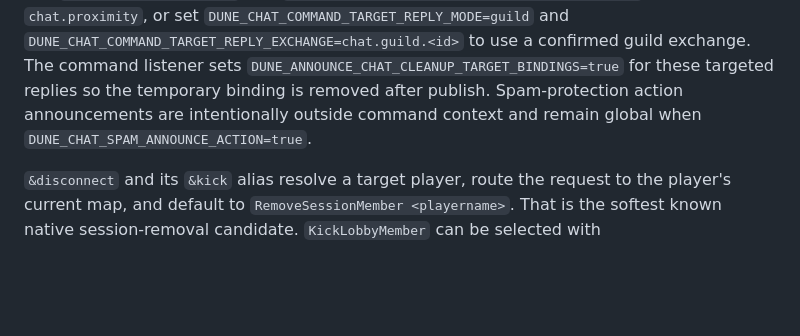
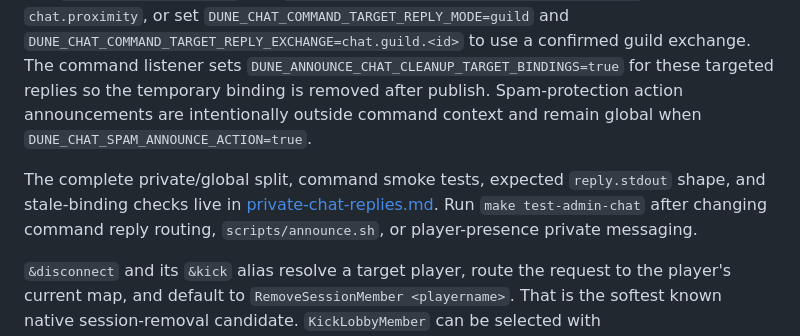
Before and after one commit to snapetech/DuneAwakeningSelfHost, a Markdown page: docs/admin-panel.md, the part around the change. Drawn GitHub-style; blank space fills up the shorter version.

```diff
--- a/docs/admin-panel.md
+++ b/docs/admin-panel.md
@@ -1056,6 +1056,8 @@ Live findings: Lukano's player controller `17` is in guild `1`; no active party
 
 For command replies, set `DUNE_CHAT_COMMAND_TARGET_REPLY_MODE=whisper` and `DUNE_CHAT_COMMAND_PRIVATE_REPLY_CHANNEL=Whispers` to reply through `chat.whispers` using a temporary binding to the sender's `{FLS_ID}_queue`. Command responses generated inside `handle_command()` infer the issuing player as the target when the sender FLS id is known, so admin command results and errors stay private by default. Returned command JSON includes `reply.stdout` from `scripts/announce.sh`; private replies should show `transport=chat.whispers` and `exchange=chat.whispers`. Set `DUNE_CHAT_COMMAND_TARGET_REPLY_MODE=proximity` to use `chat.proximity`, or set `DUNE_CHAT_COMMAND_TARGET_REPLY_MODE=guild` and `DUNE_CHAT_COMMAND_TARGET_REPLY_EXCHANGE=chat.guild.<id>` to use a confirmed guild exchange. The command listener sets `DUNE_ANNOUNCE_CHAT_CLEANUP_TARGET_BINDINGS=true` for these targeted replies so the temporary binding is removed after publish. Spam-protection action announcements are intentionally outside command context and remain global when `DUNE_CHAT_SPAM_ANNOUNCE_ACTION=true`.
 
+The complete private/global split, command smoke tests, expected `reply.stdout` shape, and stale-binding checks live in [private-chat-replies.md](private-chat-replies.md). Run `make test-admin-chat` after changing command reply routing, `scripts/announce.sh`, or player-presence private messaging.
+
 `&disconnect` and its `&kick` alias resolve a target player, route the request to the player's current map, and default to `RemoveSessionMember <playername>`. That is the softest known native session-removal candidate. `KickLobbyMember` can be selected with `DUNE_PLAYER_DISCONNECT_COMMAND=KickLobbyMember` if session removal does not work. `BattlEyeMegaKick` is intentionally excluded unless `DUNE_PLAYER_DISCONNECT_ALLOW_BATTLEYE=true` and `DUNE_PLAYER_DISCONNECT_COMMAND=BattlEyeMegaKick` are set, because it is the most likely option to behave like a punitive kick or retry cooldown.
 
 Targeted disconnect execution has its own gate. It requires all three of `DUNE_ADMIN_GM_COMMANDS_ENABLED=true`, `DUNE_GM_COMMAND_PAYLOAD_VERIFIED=true`, and `DUNE_CHAT_COMMAND_EXECUTE_PLAYER_DISCONNECT=true`. Until those are true, the command returns the exact native payload preview instead of publishing it. The repo also sets the server reconnect grace periods to `0` in `config/UserGame.ini`, so normal disconnects should not leave a long persisted reconnect window.
```
